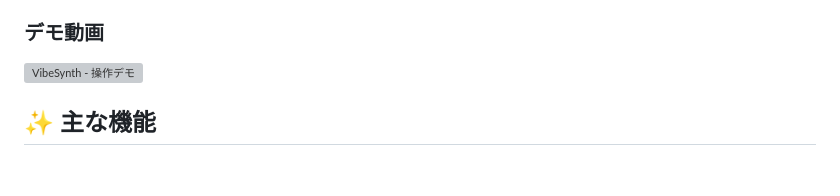
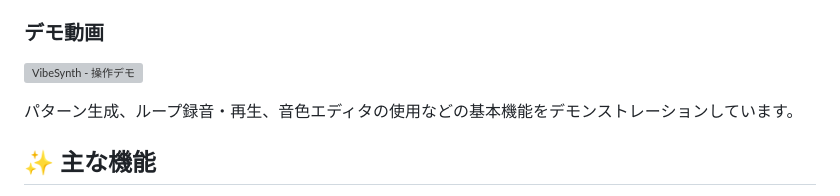
Before and after one commit to hatopopvr/VibeSynth, a Markdown page: README.md, the part around the change. GitHub-like rendering; blank space fills up the shorter version; grey boxes are pictures that could not be loaded.

Commit message:
docs: デモ動画の説明文を追加

```diff
--- a/README.md
+++ b/README.md
@@ -11,6 +11,8 @@ VibeSynthを実際に体験してみてください：[https://apps.hatopolab.xy
 ### デモ動画
 
 ![VibeSynth - 操作デモ](images/vibesynth-demo.webp)
+
+パターン生成、ループ録音・再生、音色エディタの使用などの基本機能をデモンストレーションしています。
 
 ## ✨ 主な機能
 
```
